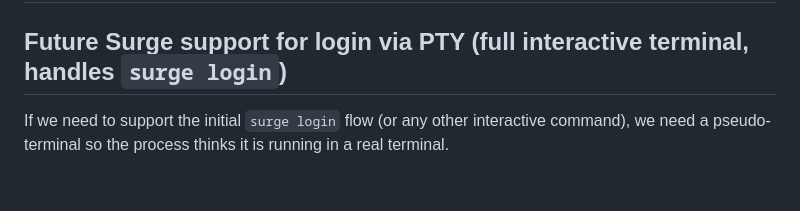
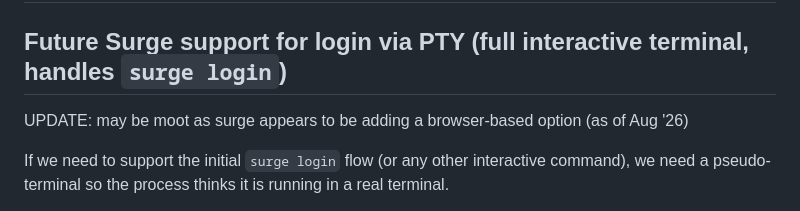
Before and after one commit to dougdonohoe/ddphotos-app, a Markdown page: DDPHOTOS-PROJECT-MGMT.md, the part around the change. GitHub-like rendering; blank space fills up the shorter version.

Commit message:
Update TODOs

```diff
--- a/DDPHOTOS-PROJECT-MGMT.md
+++ b/DDPHOTOS-PROJECT-MGMT.md
@@ -59,6 +59,8 @@ cd code && mvn -pl common,gui,engine,photos compile -q
 
 ## Future Surge support for login via PTY (full interactive terminal, handles `surge login`)
 
+UPDATE: may be moot as surge appears to be adding a browser-based option (as of Aug '26)
+
 If we need to support the initial `surge login` flow (or any other interactive command),
 we need a pseudo-terminal so the process thinks it is running in a real terminal.
 
```
